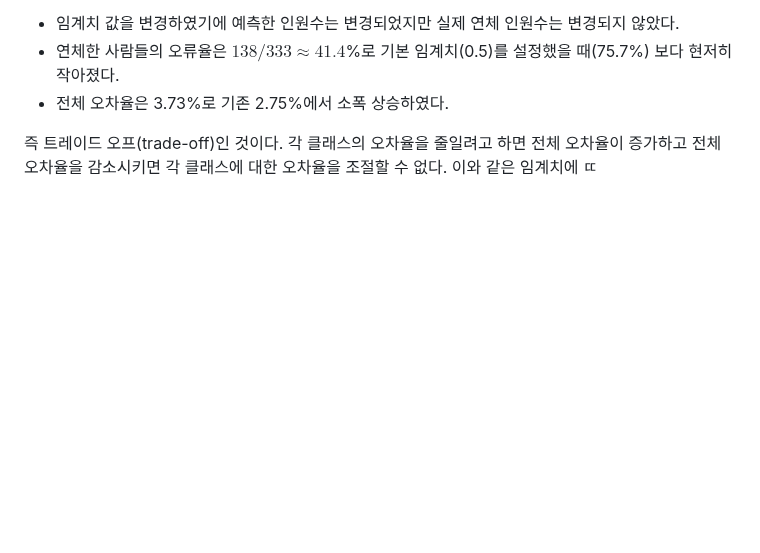
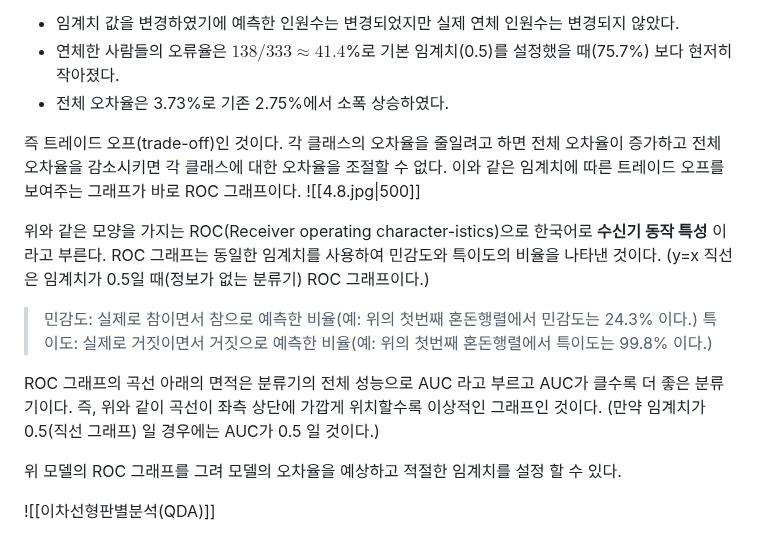
Before and after one commit to jaewonE/obsidian-backup, a Markdown page: 가볍게 시작하는 통계학/4장 분류/선형판별분석(LDA).md, the part around the change. GitHub-like rendering; blank space fills up the shorter version.

Commit message:
Backup: 2023-03-08 13:51:16

```diff
--- a/가볍게 시작하는 통계학/4장 분류/선형판별분석(LDA).md
+++ b/가볍게 시작하는 통계학/4장 분류/선형판별분석(LDA).md
@@ -162,4 +162,17 @@ $$P(연체 = Yes | X=x) > 0.2$$
 * 연체한 사람들의 오류율은 $138 / 333 \approx 41.4$%로 기본 임계치(0.5)를 설정했을 때(75.7%) 보다 현저히 작아졌다.
 * 전체 오차율은 3.73%로 기존 2.75%에서 소폭 상승하였다.
 
-즉 트레이드 오프(trade-off)인 것이다. 각 클래스의 오차율을 줄일려고 하면 전체 오차율이 증가하고 전체 오차율을 감소시키면 각 클래스에 대한 오차율을 조절할 수 없다. 이와 같은 임계치에 ㄸ
+즉 트레이드 오프(trade-off)인 것이다. 각 클래스의 오차율을 줄일려고 하면 전체 오차율이 증가하고 전체 오차율을 감소시키면 각 클래스에 대한 오차율을 조절할 수 없다. 이와 같은 임계치에 따른 트레이드 오프를 보여주는 그래프가 바로 ROC 그래프이다.
+![[4.8.jpg|500]]
+
+위와 같은 모양을 가지는 ROC(Receiver operating character-istics)으로 한국어로 **수신기 동작 특성** 이라고 부른다.
+ROC 그래프는 동일한 임계치를 사용하여 민감도와 특이도의 비율을 나타낸 것이다. (y=x 직선은 임계치가 0.5일 때(정보가 없는 분류기) ROC 그래프이다.)
+
+> 민감도: 실제로 참이면서 참으로 예측한 비율(예: 위의 첫번째 혼돈행렬에서 민감도는 24.3% 이다.)
+> 특이도: 실제로 거짓이면서 거짓으로 예측한 비율(예: 위의 첫번째 혼돈행렬에서 특이도는 99.8% 이다.)
+
+ROC 그래프의 곡선 아래의 면적은 분류기의 전체 성능으로 AUC 라고 부르고 AUC가 클수록 더 좋은 분류기이다. 즉, 위와 같이 곡선이 좌측 상단에 가깝게 위치할수록 이상적인 그래프인 것이다. (만약 임계치가 0.5(직선 그래프) 일 경우에는 AUC가 0.5 일 것이다.)
+
+위 모델의 ROC 그래프를 그려 모델의 오차율을 예상하고 적절한 임계치를 설정 할 수 있다.
+
+![[이차선형판별분석(QDA)]]
```
Also changed, not shown: 가볍게 시작하는 통계학/4장 분류/이차선형판별분석(QDA).md (added, +1 -0 lines).
